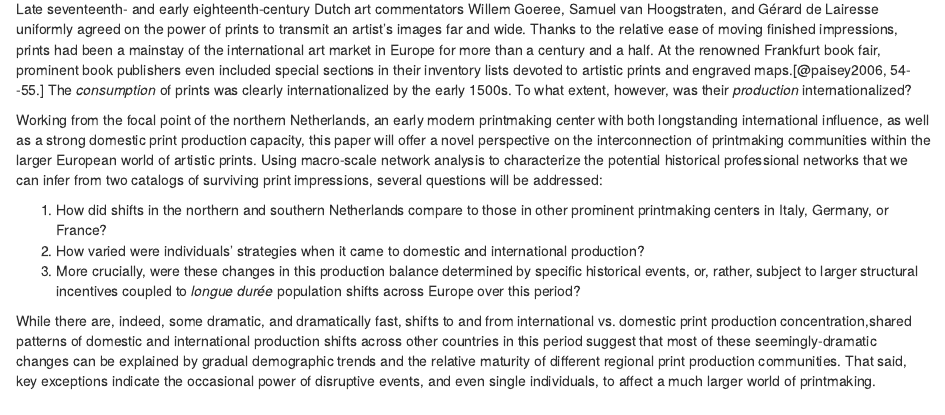
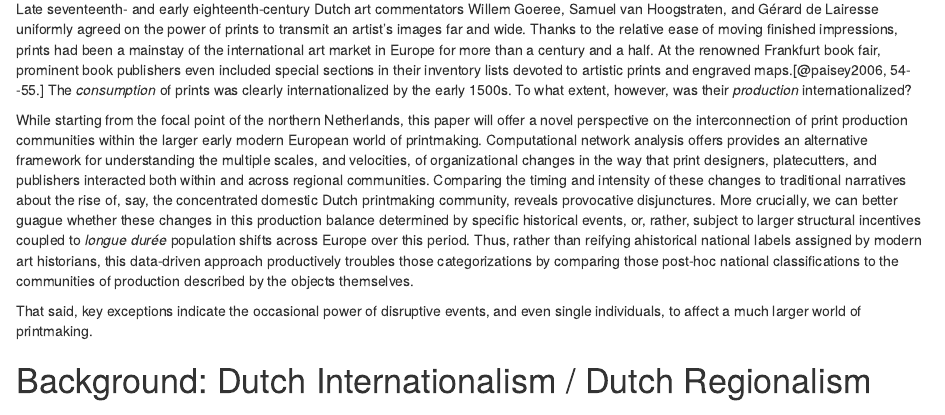
Before and after one commit to mdlincoln/continuity_and_disruption, an R Markdown document (mlincoln_print_network.Rmd): the page in a window 1100 px wide, from 550 px down. Rendered offline with R 4.5, knitr and Pandoc, with nearby package versions; code that draws random numbers runs with fixed seeds of ours; some code elsewhere in the file could not run offline; a font, style sheet, LaTeX package, included part or bibliography that could not be used is replaced or left out.

Commit message:
recast intro

```diff
--- a/mlincoln_print_network.Rmd
+++ b/mlincoln_print_network.Rmd
@@ -57,14 +57,12 @@ At the renowned Frankfurt book fair, prominent book publishers even included spe
 The _consumption_ of prints was clearly internationalized by the early 1500s.
 To what extent, however, was their _production_ internationalized?
 
-Working from the focal point of the northern Netherlands, an early modern printmaking center with both longstanding international influence, as well as a strong domestic print production capacity, this paper will offer a novel perspective on the interconnection of printmaking communities within the larger European world of artistic prints.
-Using macro-scale network analysis to characterize the potential historical professional networks that we can infer from two catalogs of surviving print impressions, several questions will be addressed:
+While starting from the focal point of the northern Netherlands, this paper will offer a novel perspective on the interconnection of print production communities within the larger early modern European world of printmaking.
+Computational network analysis offers provides an alternative framework for understanding the multiple scales, and velocities, of organizational changes in the way that print designers, platecutters, and publishers interacted both within and across regional communities.
+Comparing the timing and intensity of these changes to traditional narratives about the rise of, say, the concentrated domestic Dutch printmaking community, reveals provocative disjunctures.
+More crucially, we can better guague whether these changes in this production balance determined by specific historical events, or, rather, subject to larger structural incentives coupled to _longue durée_ population shifts across Europe over this period.
+Thus, rather than reifying ahistorical national labels assigned by modern art historians, this data-driven approach productively troubles those categorizations by comparing those post-hoc national classifications to the communities of production described by the objects themselves.
 
-1. How did shifts in the northern and southern Netherlands compare to those in other prominent printmaking centers in Italy, Germany, or France?
-2. How varied were individuals' strategies when it came to domestic and international production?
-3. More crucially, were these changes in this production balance determined by specific historical events, or, rather, subject to larger structural incentives coupled to _longue durée_ population shifts across Europe over this period?
-
-While there are, indeed, some dramatic, and dramatically fast, shifts to and from international vs. domestic print production concentration,shared patterns of domestic and international production shifts across other countries in this period suggest that most of these seemingly-dramatic changes can be explained by gradual demographic trends and the relative maturity of different regional print production communities.
 That said, key exceptions indicate the occasional power of disruptive events, and even single individuals, to affect a much larger world of printmaking.
 
 # Background: Dutch Internationalism / Dutch Regionalism
```
